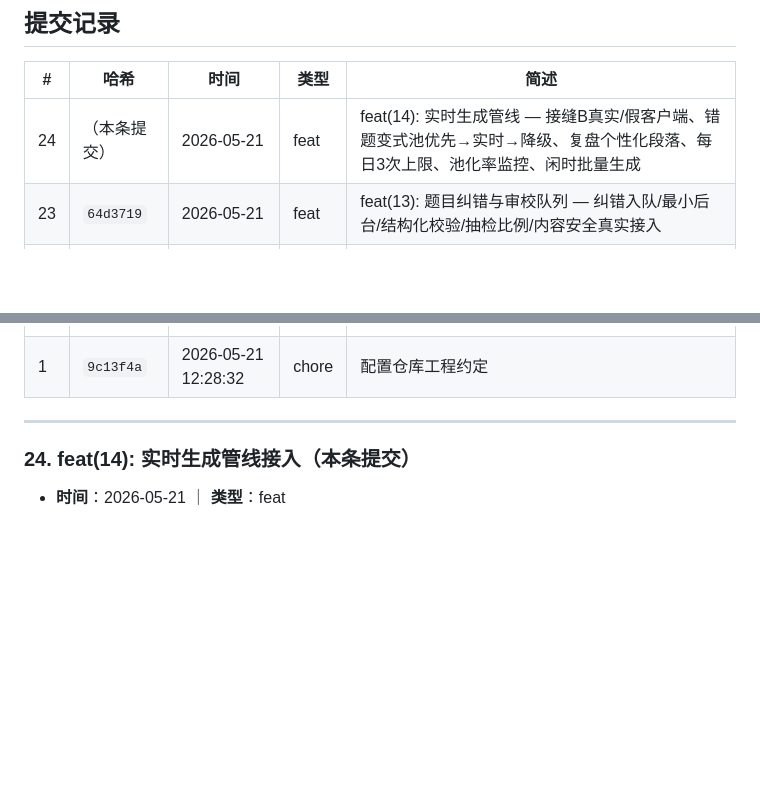
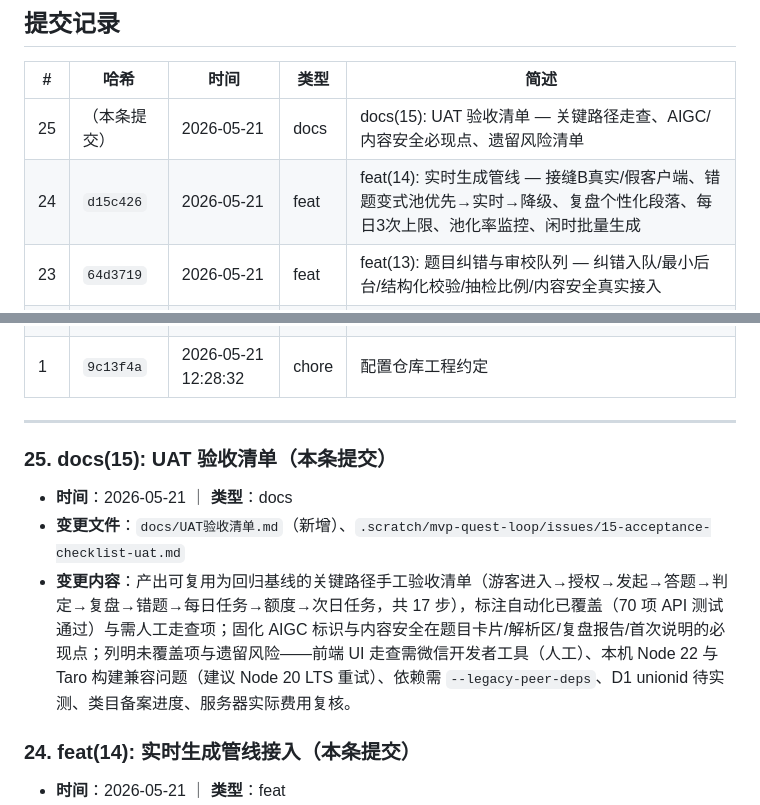
Before and after one commit to lkun-ku/Yst-ai, a Markdown page: docs/提交历史.md, 2 parts joined by grey strips. Rendered like a GitHub page; blank space fills up the shorter version.

Commit message:
docs(15): UAT验收清单 — 关键路径17步走查,AIGC标识与内容安全必现点,遗留风险清单(Node22构建/D1实测/类目备案/费用复核)

```diff
--- a/docs/提交历史.md
+++ b/docs/提交历史.md
@@ -32,7 +32,8 @@ git log --pretty=format:"%h|%ad|%s" --date=format:"%Y-%m-%d %H:%M:%S"   # 带时
 
 | # | 哈希 | 时间 | 类型 | 简述 |
 | --- | --- | --- | --- | --- |
-| 24 | （本条提交） | 2026-05-21 | feat | feat(14): 实时生成管线 — 接缝B真实/假客户端、错题变式池优先→实时→降级、复盘个性化段落、每日3次上限、池化率监控、闲时批量生成 |
+| 25 | （本条提交） | 2026-05-21 | docs | docs(15): UAT 验收清单 — 关键路径走查、AIGC/内容安全必现点、遗留风险清单 |
+| 24 | `d15c426` | 2026-05-21 | feat | feat(14): 实时生成管线 — 接缝B真实/假客户端、错题变式池优先→实时→降级、复盘个性化段落、每日3次上限、池化率监控、闲时批量生成 |
 | 23 | `64d3719` | 2026-05-21 | feat | feat(13): 题目纠错与审校队列 — 纠错入队/最小后台/结构化校验/抽检比例/内容安全真实接入 |
 | 22 | `0b237f4` | 2026-05-21 | feat | feat(12): 额度与 VIP 权限 — 每日 20 题跨局累计/429 友好提示/VIP 不限量/权益说明页 |
 | 21 | `0a66fb2` | 2026-05-21 | feat | feat(11): 历史闯关局回看 — GET /api/sessions/history 列表+复用复盘接口回看（D3） |
@@ -58,6 +59,12 @@ git log --pretty=format:"%h|%ad|%s" --date=format:"%Y-%m-%d %H:%M:%S"   # 带时
 | 1 | `9c13f4a` | 2026-05-21 12:28:32 | chore | 配置仓库工程约定 |
 
 ---
+
+### 25. docs(15): UAT 验收清单（本条提交）
+
+- **时间**：2026-05-21 ｜ **类型**：docs
+- **变更文件**：`docs/UAT验收清单.md`（新增）、`.scratch/mvp-quest-loop/issues/15-acceptance-checklist-uat.md`
+- **变更内容**：产出可复用为回归基线的关键路径手工验收清单（游客进入→授权→发起→答题→判定→复盘→错题→每日任务→额度→次日任务，共 17 步），标注自动化已覆盖（70 项 API 测试通过）与需人工走查项；固化 AIGC 标识与内容安全在题目卡片/解析区/复盘报告/首次说明的必现点；列明未覆盖项与遗留风险——前端 UI 走查需微信开发者工具（人工）、本机 Node 22 与 Taro 构建兼容问题（建议 Node 20 LTS 重试）、依赖需 `--legacy-peer-deps`、D1 unionid 待实测、类目备案进度、服务器实际费用复核。
 
 ### 24. feat(14): 实时生成管线接入（本条提交）
 
```
Also changed, not shown: docs/UAT验收清单.md (added, +72 -0 lines), 1 other file.
